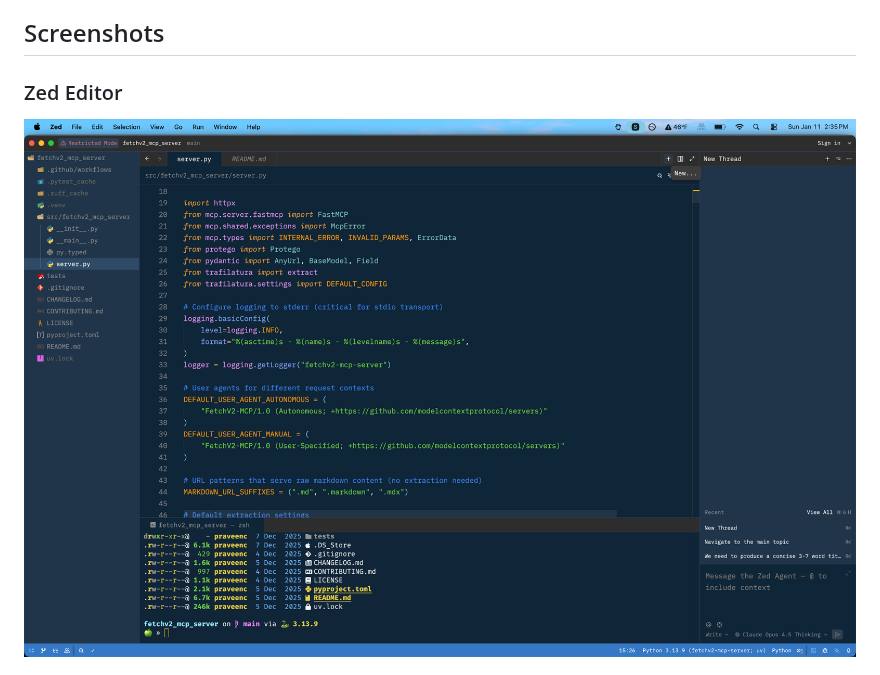
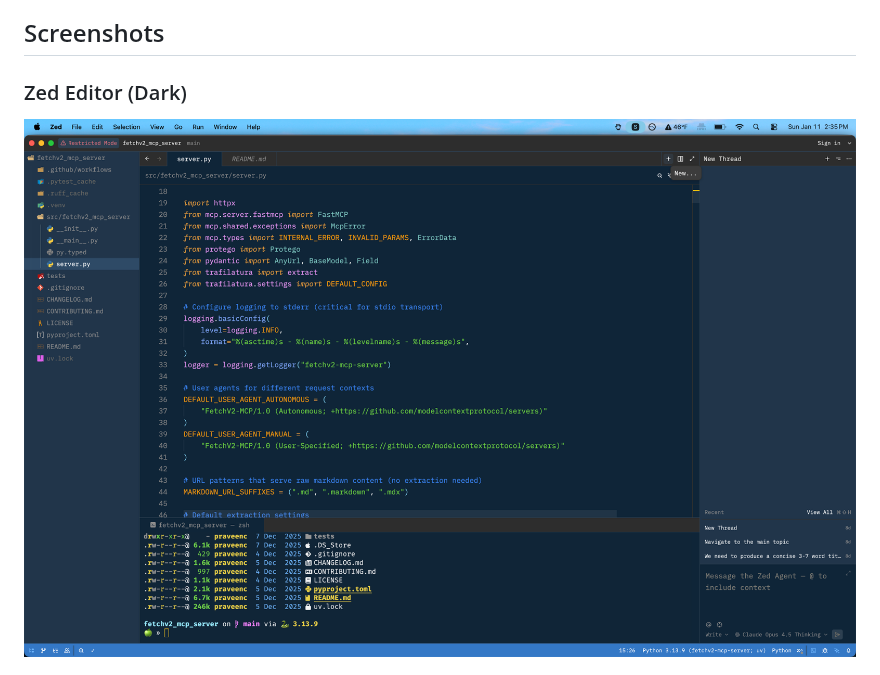
Before and after one commit to praveenc/cobaltz, a Markdown page: README.md, the part around one of its changes. Drawn GitHub-style.

```diff
--- a/README.md
+++ b/README.md
@@ -114,6 +114,6 @@ The theme automatically switches between dark and light based on your system pre
 
 ## Screenshots
 
-### Zed Editor
-![Zed](.github/images/cobaltz-zed.png)
+### Zed Editor (Dark)
+![Zed Dark](.github/images/cobaltz-zed.png)
 
```
Also changed, not shown: other parts of README.md (+8 -2 lines), .github/images/cobaltz-light-kiro.png (added), .github/images/cobaltz-light-zed.png (added).
